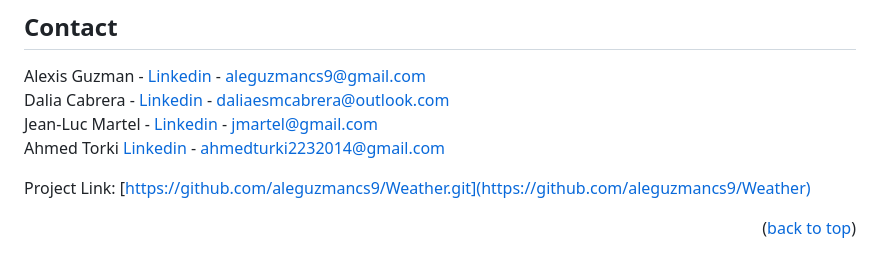
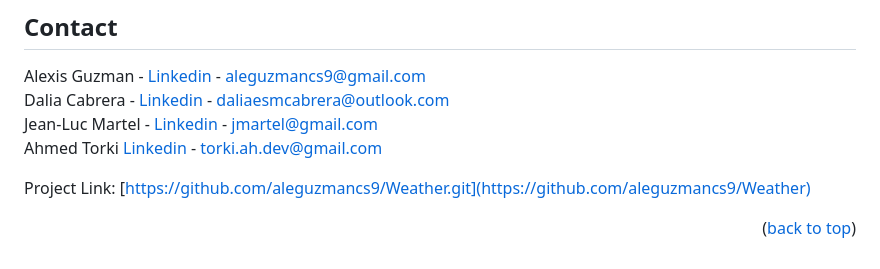
Before and after one commit to AhmedTurkiii/interactiveAI-weather-webapp, a Markdown page: README.md, the part around the change. GitHub-like rendering.

```diff
--- a/README.md
+++ b/README.md
@@ -170,7 +170,7 @@ The user will also have the option to return to the home page by clicking a home
 Alexis Guzman - [Linkedin](https://www.linkedin.com/in/alexis-guzman-cs9/) - aleguzmancs9@gmail.com
 <br>Dalia Cabrera - [Linkedin](https://www.linkedin.com/in/dalia-c-4754a4247/) - daliaesmcabrera@outlook.com
 <br>Jean-Luc Martel - [Linkedin](https://www.linkedin.com/in/jean-luc-martel-csumb/) - jmartel@gmail.com
-<br>Ahmed Torki [Linkedin](https://www.linkedin.com/in/torki-ah/) - ahmedturki2232014@gmail.com
+<br>Ahmed Torki [Linkedin](https://www.linkedin.com/in/torki-ah/) - torki.ah.dev@gmail.com
 
 
 Project Link: [https://github.com/aleguzmancs9/Weather.git](https://github.com/aleguzmancs9/Weather)
```
